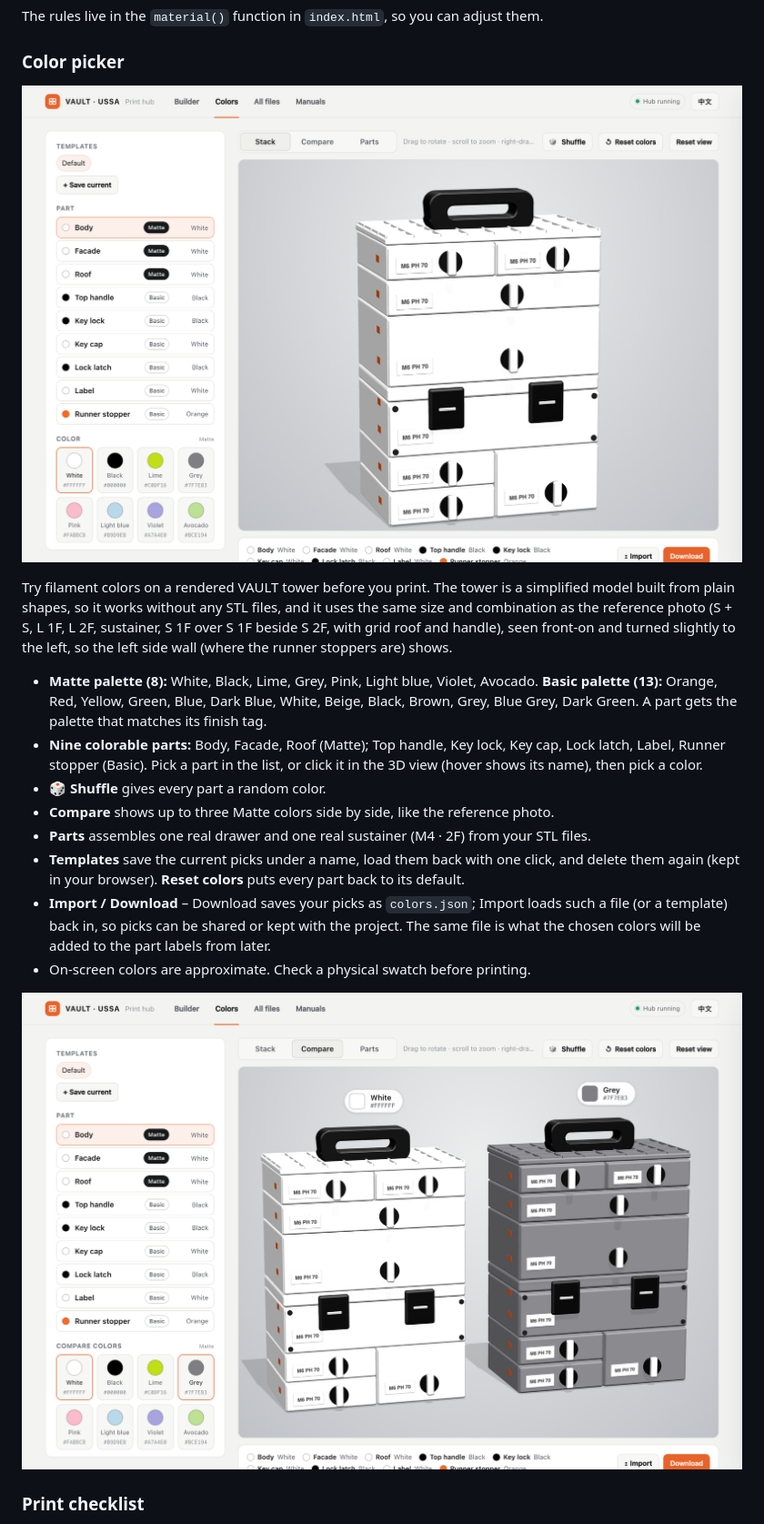
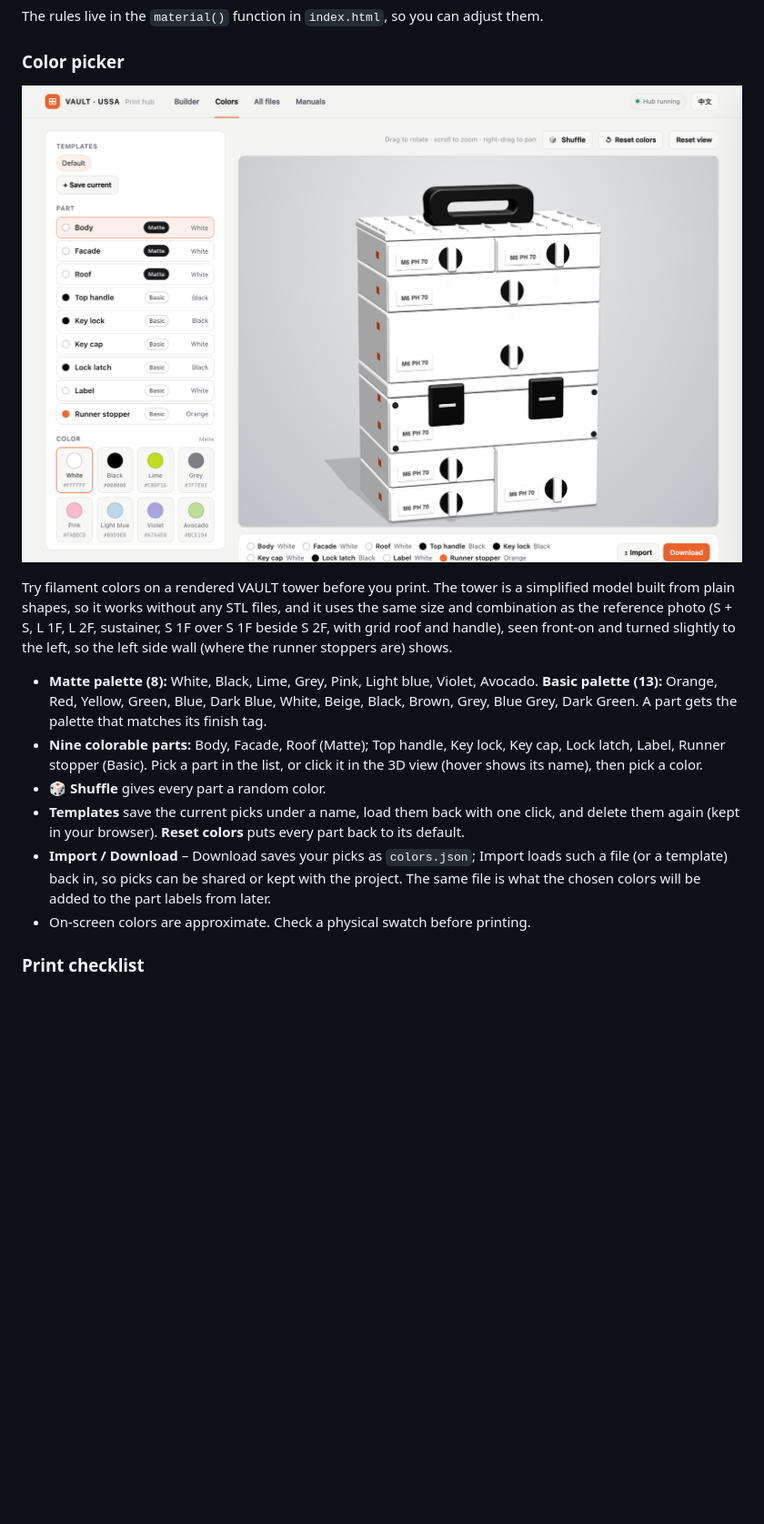
Before and after one commit to jiahaom/vault-hub, a Markdown page: README.md, the part around the change. Shown at 91% size. GitHub-like rendering; pictures changed too: docs/colors-compare-en.png (deleted), docs/colors-stack-en.png; blank space fills up the shorter version.

Commit message:
Colors tab: stack only (remove Compare and Parts); template names are deduplicated color hearts
Co-Authored-By: Claude Sonnet 5.5 <noreply@anthropic.com>

```diff
--- a/README.md
+++ b/README.md
@@ -49,13 +49,9 @@ Try filament colors on a rendered VAULT tower before you print. The tower is a s
 - **Matte palette (8):** White, Black, Lime, Grey, Pink, Light blue, Violet, Avocado. **Basic palette (13):** Orange, Red, Yellow, Green, Blue, Dark Blue, White, Beige, Black, Brown, Grey, Blue Grey, Dark Green. A part gets the palette that matches its finish tag.
 - **Nine colorable parts:** Body, Facade, Roof (Matte); Top handle, Key lock, Key cap, Lock latch, Label, Runner stopper (Basic). Pick a part in the list, or click it in the 3D view (hover shows its name), then pick a color.
 - **🎲 Shuffle** gives every part a random color.
-- **Compare** shows up to three Matte colors side by side, like the reference photo.
-- **Parts** assembles one real drawer and one real sustainer (M4 · 2F) from your STL files.
 - **Templates** save the current picks under a name, load them back with one click, and delete them again (kept in your browser). **Reset colors** puts every part back to its default.
 - **Import / Download** – Download saves your picks as `colors.json`; Import loads such a file (or a template) back in, so picks can be shared or kept with the project. The same file is what the chosen colors will be added to the part labels from later.
 - On-screen colors are approximate. Check a physical swatch before printing.
-
-![Colors tab: compare two colors](docs/colors-compare-en.png)
 
 ### Print checklist
 
```
Also changed, not shown: README.zh-CN.md (+0 -4 lines), docs/colors-compare-zh.png (deleted), docs/colors-stack-zh.png, 1 other file.
